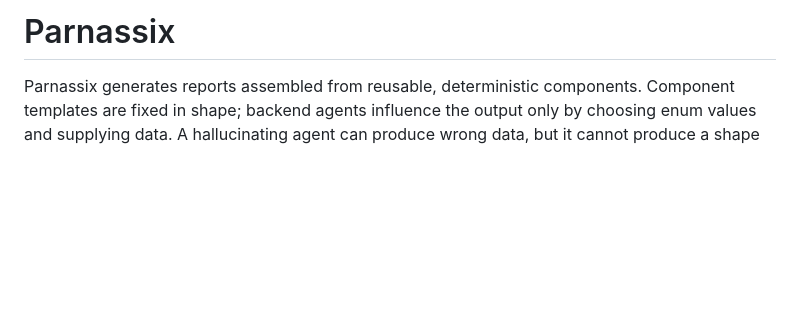
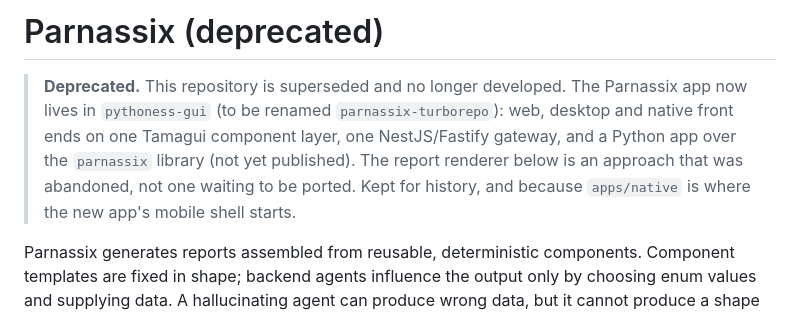
Before and after one commit to CasperHurley/DEPRECATED-parnassix-turborepo, a Markdown page: README.md, the part around the change. Drawn GitHub-style; blank space fills up the shorter version.

Commit message:
Mark the repo deprecated in its README
The Parnassix app has moved to pythoness-gui (to be renamed
parnassix-turborepo). Say so first, and say the report renderer was
abandoned rather than left to port, so nobody builds on it by mistake.

Co-Authored-By: Claude Opus 5.5 (1M context) <noreply@anthropic.com>

```diff
--- a/README.md
+++ b/README.md
@@ -1,4 +1,11 @@
-# Parnassix
+# Parnassix (deprecated)
+
+> **Deprecated.** This repository is superseded and no longer developed. The Parnassix app
+> now lives in `pythoness-gui` (to be renamed `parnassix-turborepo`): web, desktop and
+> native front ends on one Tamagui component layer, one NestJS/Fastify gateway, and a
+> Python app over the `parnassix` library (not yet published). The report
+> renderer below is an approach that was abandoned, not one waiting to be ported. Kept for
+> history, and because `apps/native` is where the new app's mobile shell starts.
 
 Parnassix generates reports assembled from reusable, deterministic components. Component templates are fixed in shape; backend agents influence the output only by choosing enum values and supplying data. A hallucinating agent can produce wrong data, but it cannot produce a shape this repo doesn't know how to render.
 
```
